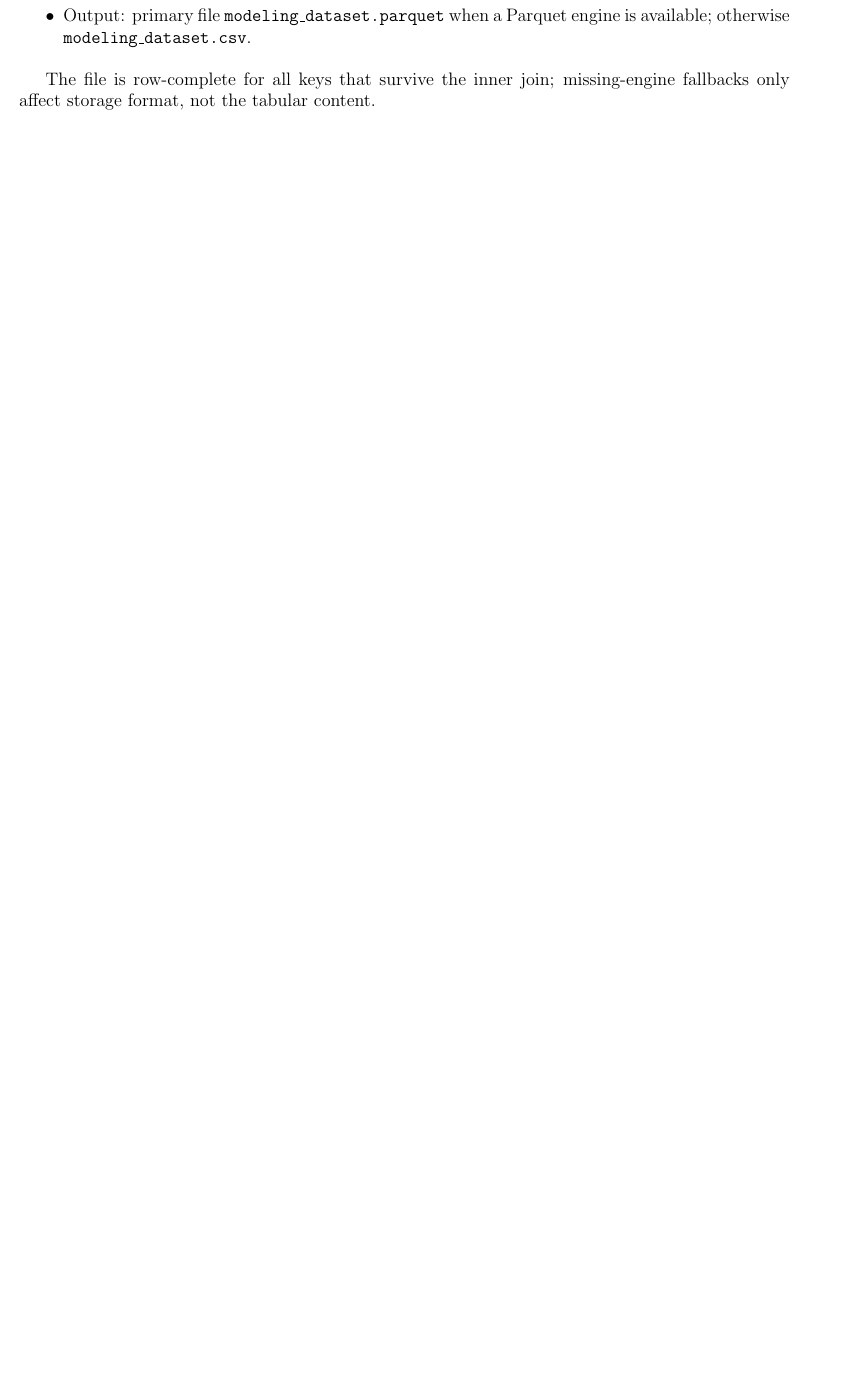
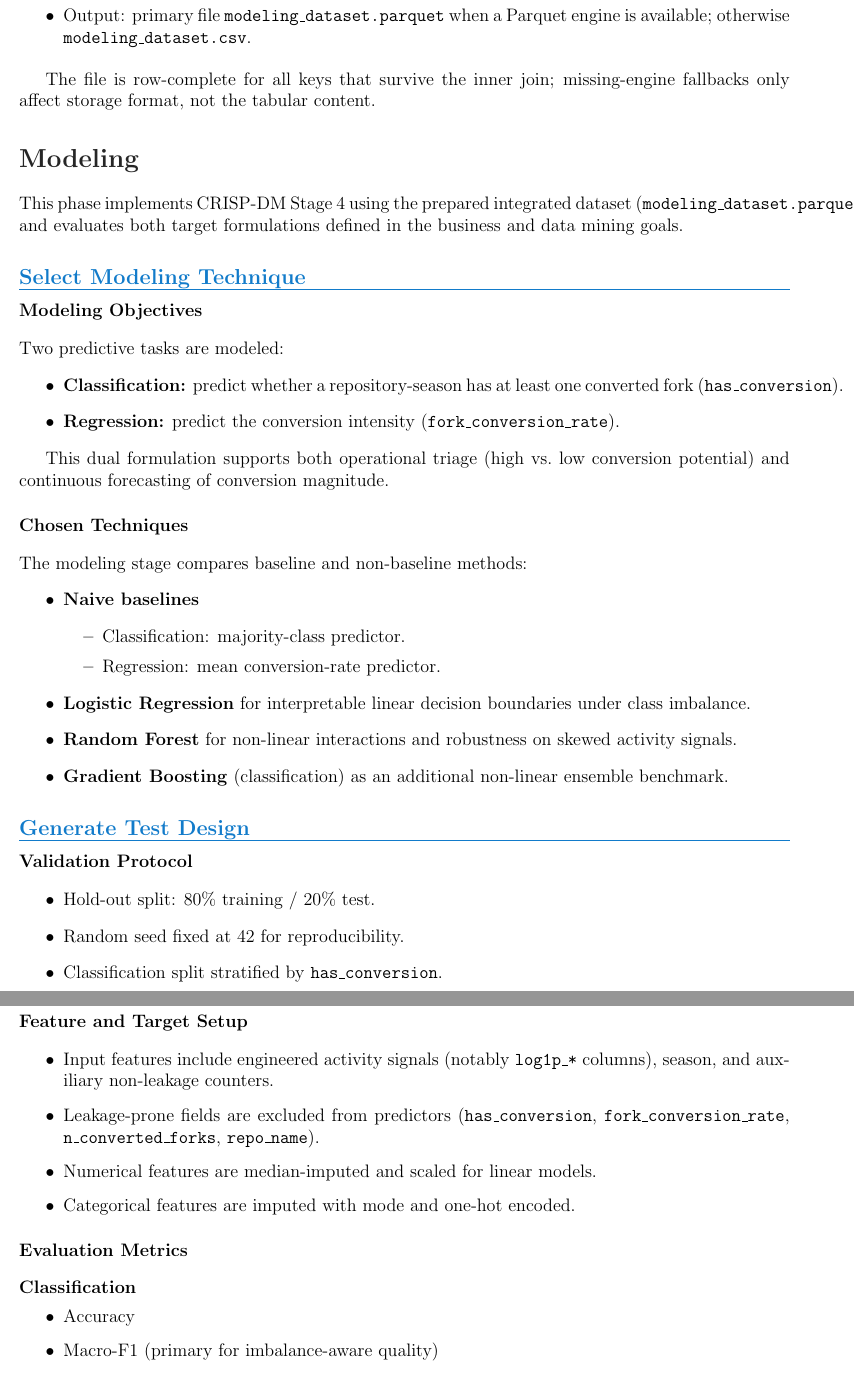
Before and after one commit to Data-Mining-IU/GitHub-Fork-to-PR-Conversion, a LaTeX document (report/main.tex, which reads report/sections/modeling.tex): part of page 20 of 20 before the commit and two parts of pages 20 and 21 of 22 after it, the two joined at a grey line, cut so that both start at the same text, the shorter picture padded with empty space. Compiled offline with pdfLaTeX.

Commit message:
feat: add completed stage

```diff
--- /dev/null
+++ b/report/sections/modeling.tex
@@ -0,0 +1,56 @@
+\section{Modeling}
+
+This phase implements CRISP-DM Stage 4 using the prepared integrated dataset (\texttt{modeling\_dataset.parquet}/\texttt{.csv}) and evaluates both target formulations defined in the business and data mining goals.
+
+\subsection{Select Modeling Technique}
+
+\subsubsection{Modeling Objectives}
+
+Two predictive tasks are modeled:
+\begin{itemize}
+    \item \textbf{Classification:} predict whether a repository-season has at least one converted fork (\texttt{has\_conversion}).
+    \item \textbf{Regression:} predict the conversion intensity (\texttt{fork\_conversion\_rate}).
+\end{itemize}
+
+This dual formulation supports both operational triage (high vs.\ low conversion potential) and continuous forecasting of conversion magnitude.
+
+\subsubsection{Chosen Techniques}
+
+The modeling stage compares baseline and non-baseline methods:
+\begin{itemize}
+    \item \textbf{Naive baselines}
+    \begin{itemize}
+        \item Classification: majority-class predictor.
+        \item Regression: mean conversion-rate predictor.
+    \end{itemize}
+    \item \textbf{Logistic Regression} for interpretable linear decision boundaries under class imbalance.
+    \item \textbf{Random Forest} for non-linear interactions and robustness on skewed activity signals.
+    \item \textbf{Gradient Boosting} (classification) as an additional non-linear ensemble benchmark.
+\end{itemize}
+
+\subsection{Generate Test Design}
+
+\subsubsection{Validation Protocol}
+
+\begin{itemize}
+    \item Hold-out split: 80\% training / 20\% test.
+    \item Random seed fixed at 42 for reproducibility.
+    \item Classification split stratified by \texttt{has\_conversion}.
+\end{itemize}
+
+\subsubsection{Feature and Target Setup}
+
+\begin{itemize}
+    \item Input features include engineered activity signals (notably \texttt{log1p\_*} columns), season, and auxiliary non-leakage counters.
+    \item Leakage-prone fields are excluded from predictors (\texttt{has\_conversion}, \texttt{fork\_conversion\_rate}, \texttt{n\_converted\_forks}, \texttt{repo\_name}).
+    \item Numerical features are median-imputed and scaled for linear models.
+    \item Categorical features are imputed with mode and one-hot encoded.
+\end{itemize}
+
+\subsubsection{Evaluation Metrics}
+
+\paragraph{Classification}
+\begin{itemize}
+    \item Accuracy
+    \item Macro-F1 (primary for imbalance-aware quality)
+    \item Precision
@@ -0,0 +96 @@
+\subsubsection{Practical Interpretation}
```
Also changed, not shown: report/main.tex (+1 -0 lines), report/main.pdf, report/sections/modeling.tex (61 more changed lines), 1 other file.
